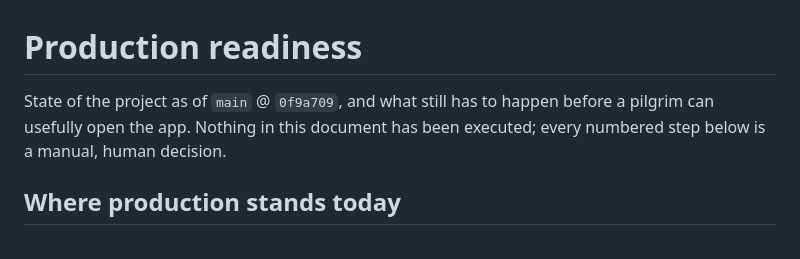
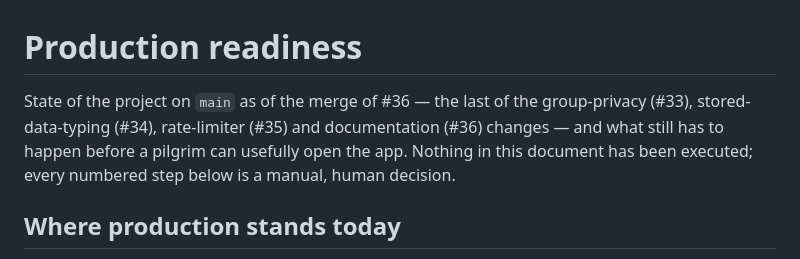
Before and after one commit to whyKaiser/Dhakker, a Markdown page: docs/PRODUCTION_READINESS.md, the part around the change. GitHub-like rendering.

Commit message:
Describe the state by what landed, not by a SHA that goes stale at once
The line this change was partly written to fix — a `main` SHA three merges
out of date — pinned a new SHA that was itself stale before the change
could merge, and would be stale again the moment it did. A document that
names the commit it describes can never be self-consistent.

It now names the changes whose state it describes instead.

Co-Authored-By: Claude Opus 5 <noreply@anthropic.com>
Claude-Session: https://claude.ai/code/session_0142ge7mz8DhdfFdRByUZrQh

```diff
--- a/docs/PRODUCTION_READINESS.md
+++ b/docs/PRODUCTION_READINESS.md
@@ -1,6 +1,8 @@
 # Production readiness
 
-State of the project as of `main` @ `0f9a709`, and what still has to happen
+State of the project on `main` as of the merge of #36 — the last of the
+group-privacy (#33), stored-data-typing (#34), rate-limiter (#35) and
+documentation (#36) changes — and what still has to happen
 before a pilgrim can usefully open the app. Nothing in this document has been
 executed; every numbered step below is a manual, human decision.
 
```
